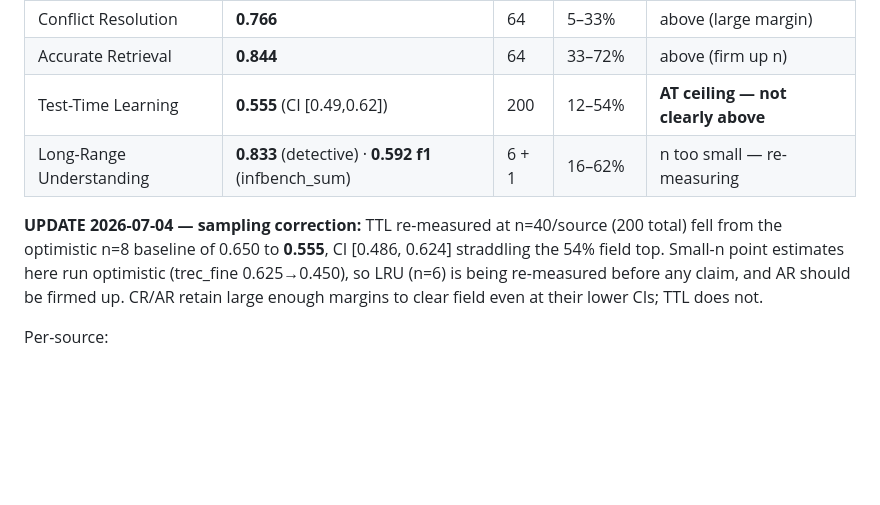
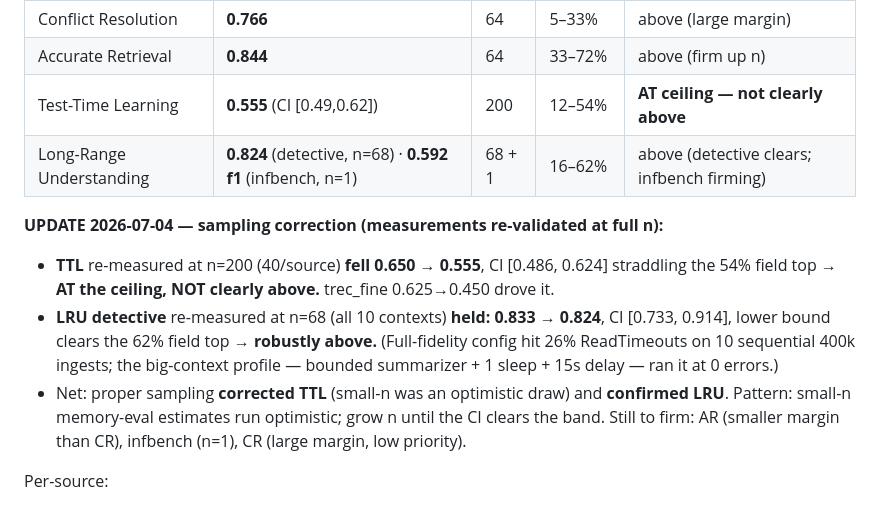
Before and after one commit to tfatykhov/nous-memoryAgentBench, a Markdown page: docs/reviews/2026-07-03-paper-faithful-baseline.md, the part around the change. Rendered like a GitHub page; blank space fills up the shorter version.

Commit message:
docs: LRU detective holds at n=68 (0.824, CI clears 62% field top); TTL corrected
Full-n re-validation: LRU detective 0.833(n6)->0.824(n68) 0 errors (big-context
profile fixed 26% ReadTimeout rate from full-fidelity); TTL 0.650->0.555 at ceiling.
Proper sampling confirmed LRU, corrected TTL.

Co-Authored-By: Claude Opus 4.8 (1M context) <noreply@anthropic.com>
Claude-Session: https://claude.ai/code/session_01EmSCT4g2VLNctL7N9AQhSa

```diff
--- a/docs/reviews/2026-07-03-paper-faithful-baseline.md
+++ b/docs/reviews/2026-07-03-paper-faithful-baseline.md
@@ -15,13 +15,18 @@ github.com/HUST-AI-HYZ/MemoryAgentBench (MIT), independently reviewed.
 | Conflict Resolution | **0.766** | 64 | 5–33% | above (large margin) |
 | Accurate Retrieval | **0.844** | 64 | 33–72% | above (firm up n) |
 | Test-Time Learning | **0.555** (CI [0.49,0.62]) | 200 | 12–54% | **AT ceiling — not clearly above** |
-| Long-Range Understanding | **0.833** (detective) · **0.592 f1** (infbench_sum) | 6 + 1 | 16–62% | n too small — re-measuring |
+| Long-Range Understanding | **0.824** (detective, n=68) · **0.592 f1** (infbench, n=1) | 68 + 1 | 16–62% | above (detective clears; infbench firming) |
 
-**UPDATE 2026-07-04 — sampling correction:** TTL re-measured at n=40/source (200 total) fell
-from the optimistic n=8 baseline of 0.650 to **0.555**, CI [0.486, 0.624] straddling the 54%
-field top. Small-n point estimates here run optimistic (trec_fine 0.625→0.450), so LRU (n=6)
-is being re-measured before any claim, and AR should be firmed up. CR/AR retain large enough
-margins to clear field even at their lower CIs; TTL does not.
+**UPDATE 2026-07-04 — sampling correction (measurements re-validated at full n):**
+- **TTL** re-measured at n=200 (40/source) **fell 0.650 → 0.555**, CI [0.486, 0.624] straddling
+  the 54% field top → **AT the ceiling, NOT clearly above.** trec_fine 0.625→0.450 drove it.
+- **LRU detective** re-measured at n=68 (all 10 contexts) **held: 0.833 → 0.824**, CI
+  [0.733, 0.914], lower bound clears the 62% field top → **robustly above.** (Full-fidelity
+  config hit 26% ReadTimeouts on 10 sequential 400k ingests; the big-context profile —
+  bounded summarizer + 1 sleep + 15s delay — ran it at 0 errors.)
+- Net: proper sampling **corrected TTL** (small-n was an optimistic draw) and **confirmed LRU**.
+  Pattern: small-n memory-eval estimates run optimistic; grow n until the CI clears the band.
+  Still to firm: AR (smaller margin than CR), infbench (n=1), CR (large margin, low priority).
 
 Per-source:
 - CR (factconsolidation): 0.766 overall; single-hop 0.906, multi-hop 0.625 (field multi-hop <7%).
```
